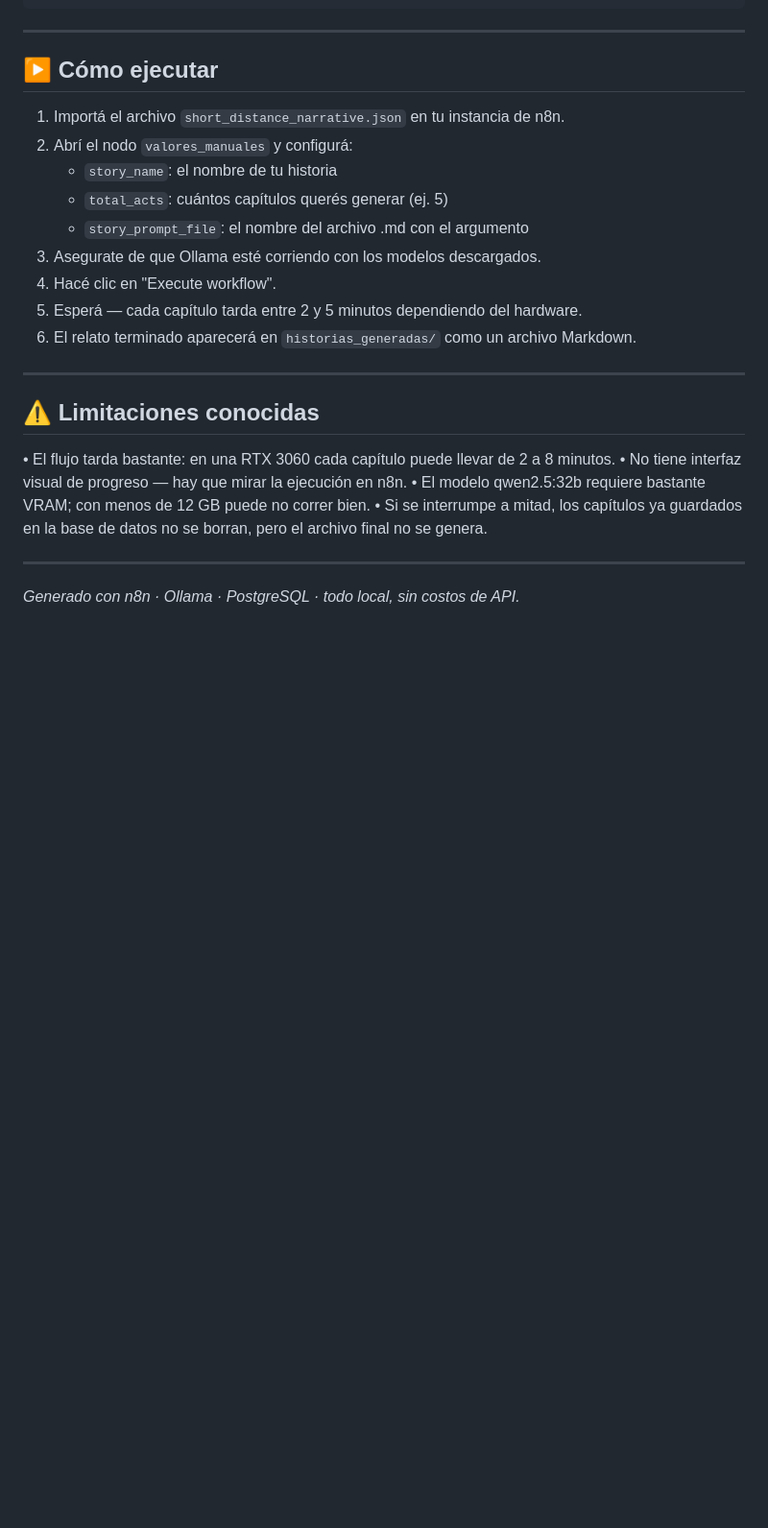
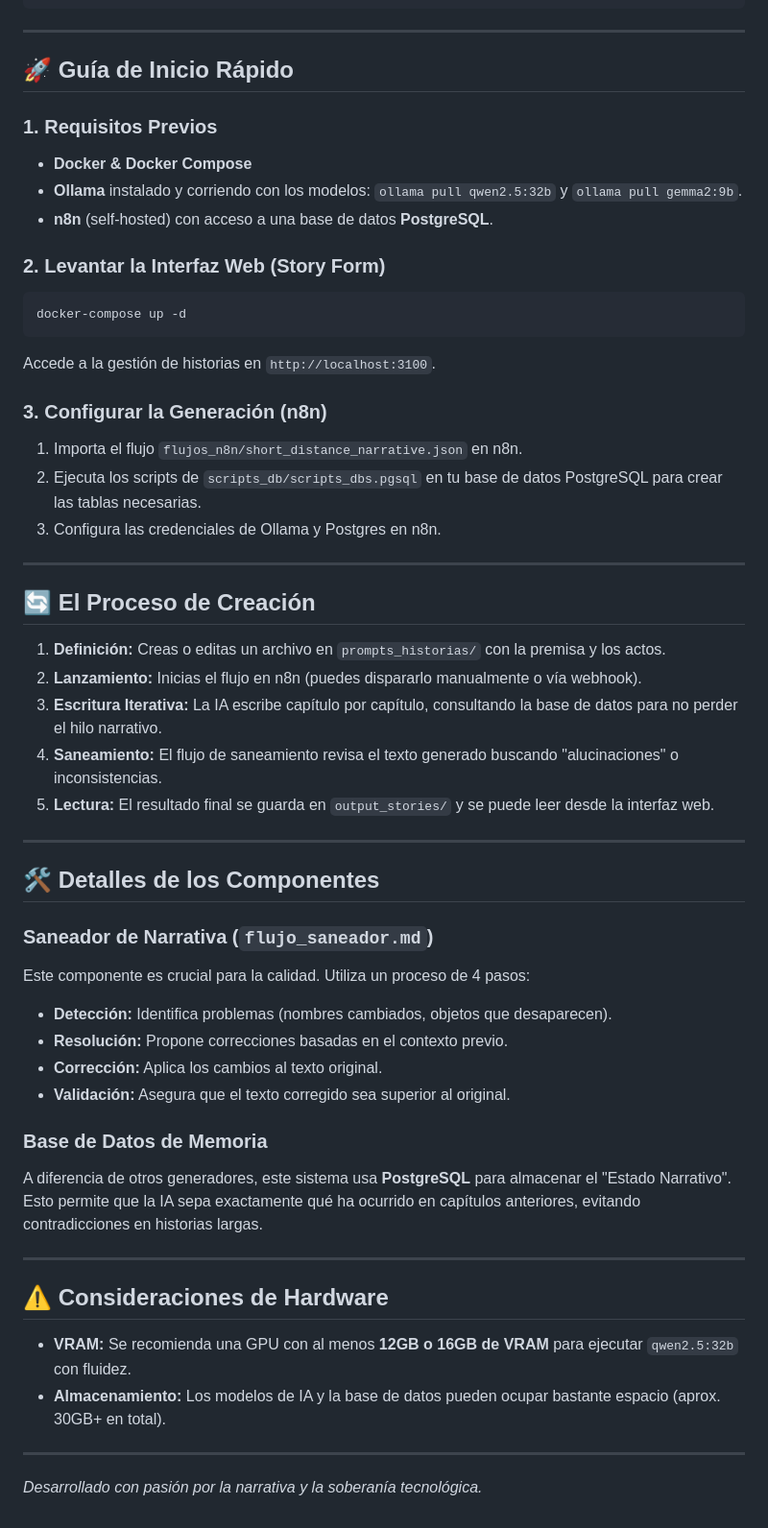
Before and after one commit to rledesma912/automated_narrative, a Markdown page: README.md, the part around one of its changes. Shown at 96% size. Drawn GitHub-style; blank space fills up the shorter version.

````diff
--- a/README.md
+++ b/README.md
@@ -68,27 +42,53 @@ short_distance_narrative.json     → El flujo de n8n, para importar directament
 
 ---
 
-## ▶️ Cómo ejecutar
+## 🚀 Guía de Inicio Rápido
 
-1. Importá el archivo `short_distance_narrative.json` en tu instancia de n8n.
-2. Abrí el nodo `valores_manuales` y configurá:
-   - `story_name`: el nombre de tu historia
-   - `total_acts`: cuántos capítulos querés generar (ej. 5)
-   - `story_prompt_file`: el nombre del archivo .md con el argumento
-3. Asegurate de que Ollama esté corriendo con los modelos descargados.
-4. Hacé clic en "Execute workflow".
-5. Esperá — cada capítulo tarda entre 2 y 5 minutos dependiendo del hardware.
-6. El relato terminado aparecerá en `historias_generadas/` como un archivo Markdown.
+### 1. Requisitos Previos
+- **Docker & Docker Compose**
+- **Ollama** instalado y corriendo con los modelos: `ollama pull qwen2.5:32b` y `ollama pull gemma2:9b`.
+- **n8n** (self-hosted) con acceso a una base de datos **PostgreSQL**.
+
+### 2. Levantar la Interfaz Web (Story Form)
+```bash
+docker-compose up -d
+```
+Accede a la gestión de historias en `http://localhost:3100`.
+
+### 3. Configurar la Generación (n8n)
+1. Importa el flujo `flujos_n8n/short_distance_narrative.json` en n8n.
+2. Ejecuta los scripts de `scripts_db/scripts_dbs.pgsql` en tu base de datos PostgreSQL para crear las tablas necesarias.
+3. Configura las credenciales de Ollama y Postgres en n8n.
 
 ---
 
-## ⚠️ Limitaciones conocidas
+## 🔄 El Proceso de Creación
 
-• El flujo tarda bastante: en una RTX 3060 cada capítulo puede llevar de 2 a 8 minutos.
-• No tiene interfaz visual de progreso — hay que mirar la ejecución en n8n.
-• El modelo qwen2.5:32b requiere bastante VRAM; con menos de 12 GB puede no correr bien.
-• Si se interrumpe a mitad, los capítulos ya guardados en la base de datos no se borran, pero el archivo final no se genera.
+1. **Definición:** Creas o editas un archivo en `prompts_historias/` con la premisa y los actos.
+2. **Lanzamiento:** Inicias el flujo en n8n (puedes dispararlo manualmente o vía webhook).
+3. **Escritura Iterativa:** La IA escribe capítulo por capítulo, consultando la base de datos para no perder el hilo narrativo.
+4. **Saneamiento:** El flujo de saneamiento revisa el texto generado buscando "alucinaciones" o inconsistencias.
+5. **Lectura:** El resultado final se guarda en `output_stories/` y se puede leer desde la interfaz web.
 
 ---
 
-*Generado con n8n · Ollama · PostgreSQL · todo local, sin costos de API.*
+## 🛠️ Detalles de los Componentes
+
+### Saneador de Narrativa (`flujo_saneador.md`)
+Este componente es crucial para la calidad. Utiliza un proceso de 4 pasos:
+- **Detección:** Identifica problemas (nombres cambiados, objetos que desaparecen).
+- **Resolución:** Propone correcciones basadas en el contexto previo.
+- **Corrección:** Aplica los cambios al texto original.
+- **Validación:** Asegura que el texto corregido sea superior al original.
+
+### Base de Datos de Memoria
+A diferencia de otros generadores, este sistema usa **PostgreSQL** para almacenar el "Estado Narrativo". Esto permite que la IA sepa exactamente qué ha ocurrido en capítulos anteriores, evitando contradicciones en historias largas.
+
+---
+
+## ⚠️ Consideraciones de Hardware
+- **VRAM:** Se recomienda una GPU con al menos **12GB o 16GB de VRAM** para ejecutar `qwen2.5:32b` con fluidez.
+- **Almacenamiento:** Los modelos de IA y la base de datos pueden ocupar bastante espacio (aprox. 30GB+ en total).
+
+---
+*Desarrollado con pasión por la narrativa y la soberanía tecnológica.*
````
Also changed, not shown: other parts of README.md (+29 -55 lines).
